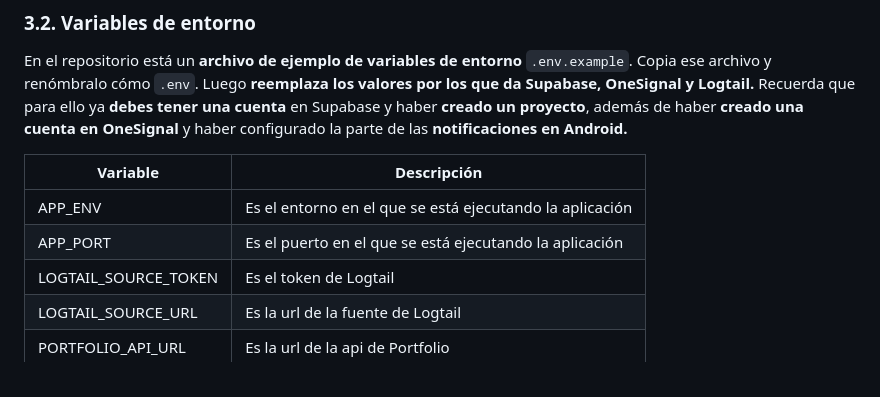
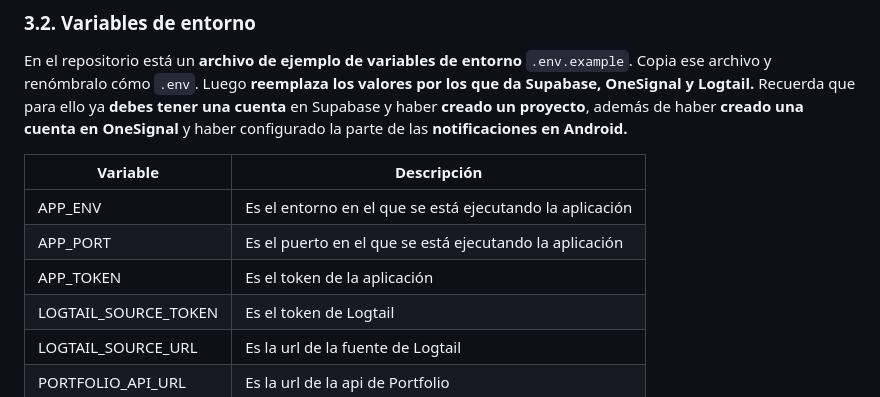
Before and after one commit to KristhDev/KristhDevCV-backend, a Markdown page: README.md, the part around the change. Drawn GitHub-style.

Commit message:
docs(env): add app_token environment variable to readme
Documents the `APP_TOKEN` environment variable, ensuring all required application configuration variables are clearly listed for developers.

```diff
--- a/README.md
+++ b/README.md
@@ -93,6 +93,7 @@ la parte de las **notificaciones en Android.**
 |----------------------|----------------------------------------------------------|
 | APP_ENV              | Es el entorno en el que se está ejecutando la aplicación |
 | APP_PORT             | Es el puerto en el que se está ejecutando la aplicación  |
+| APP_TOKEN            | Es el token de la aplicación                             |
 | LOGTAIL_SOURCE_TOKEN | Es el token de Logtail                                   |
 | LOGTAIL_SOURCE_URL   | Es la url de la fuente de Logtail                        |
 | PORTFOLIO_API_URL    | Es la url de la api de Portfolio                         |
```
